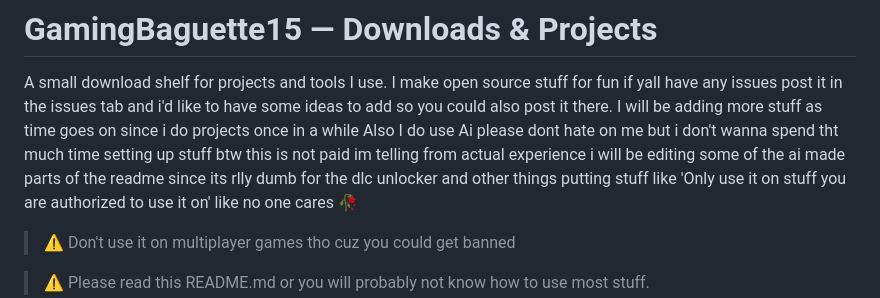
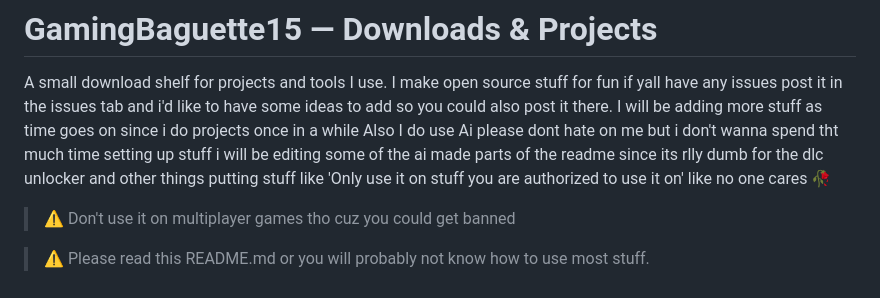
Before and after one commit to GamingBaguette15/GamingBaguette15.github.io, a Markdown page: README.md, the part around the change. GitHub-like rendering.

```diff
--- a/README.md
+++ b/README.md
@@ -4,7 +4,6 @@ A small download shelf for projects and tools I use.
 I make open source stuff for fun if yall have any issues post it in the issues tab and i'd like to have some ideas to add so you could also post it there.
 I will be adding more stuff as time goes on since i do projects once in a while
 Also I do use Ai please dont hate on me but i don't wanna spend tht much time setting up stuff
-btw this is not paid im telling from actual experience
 i will be editing some of the ai made parts of the readme since its rlly dumb for the dlc unlocker and other things putting stuff like 'Only use it on stuff you are authorized to use it on' like no one cares 🥀
 > ⚠ Don't use it on multiplayer games tho cuz you could get banned
 
```
